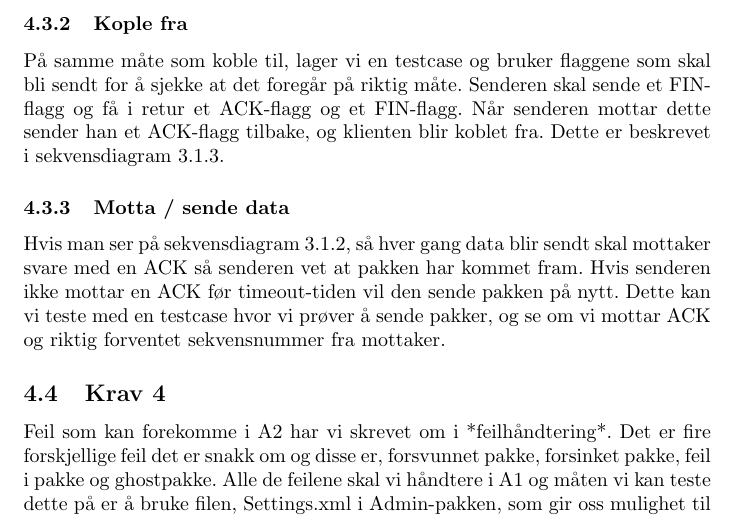
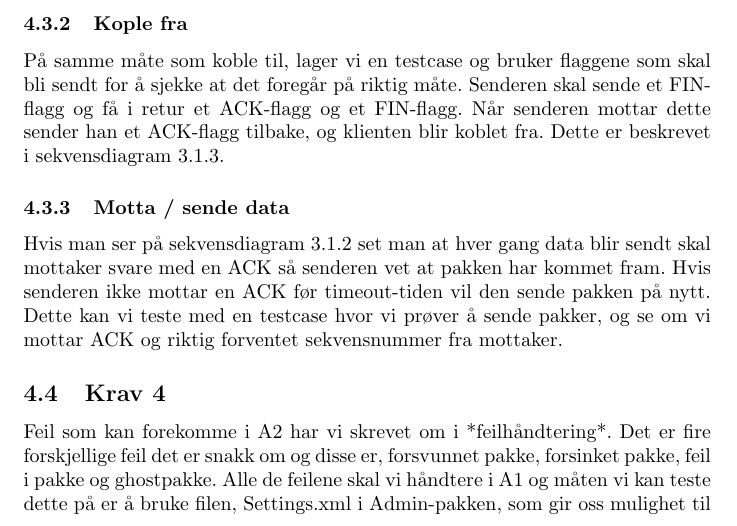
Before and after one commit to JuulArthur/Fellesprosjekt, a LaTeX document (Rapport/KTN1/main.tex, which reads Rapport/KTN1/testplan.tex): part of page 10 of 15, cut so that both start at the same text. Compiled offline with pdfLaTeX.

Commit message:
holder fortsatt paa med skriveleifs

```diff
--- a/Rapport/KTN1/testplan.tex
+++ b/Rapport/KTN1/testplan.tex
@@ -16,7 +16,7 @@ Vi kan lage testcase for å sjekke at når du kobler til mellom klient og server
 På samme måte som koble til, lager vi en testcase og bruker flaggene som skal bli sendt for å sjekke at det foregår på riktig måte. Senderen skal sende et FIN-flagg og få i retur et ACK-flagg og et FIN-flagg. Når senderen mottar dette sender han et ACK-flagg tilbake, og klienten blir koblet fra. Dette er beskrevet i sekvensdiagram \ref{fig:closeSEQ}.
 
 \subsubsection{Motta / sende data}
-Hvis man ser på sekvensdiagram \ref{fig:sendSEQ}, så hver gang data blir sendt skal mottaker svare med en ACK så senderen vet at pakken har kommet fram. Hvis senderen ikke mottar en ACK før timeout-tiden vil den sende pakken på nytt. Dette kan vi teste med en testcase hvor vi prøver å sende pakker, og se om vi mottar ACK og riktig forventet sekvensnummer fra mottaker.
+Hvis man ser på sekvensdiagram \ref{fig:sendSEQ} set man at hver gang data blir sendt skal mottaker svare med en ACK så senderen vet at pakken har kommet fram. Hvis senderen ikke mottar en ACK før timeout-tiden vil den sende pakken på nytt. Dette kan vi teste med en testcase hvor vi prøver å sende pakker, og se om vi mottar ACK og riktig forventet sekvensnummer fra mottaker.
 
 \subsection{Krav 4}
 Feil som kan forekomme i A2 har vi skrevet om i *feilhåndtering*. Det er fire forskjellige feil det er snakk om og disse er, forsvunnet pakke, forsinket pakke, feil i pakke og ghostpakke.
```
